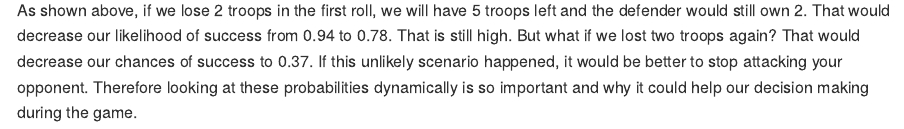
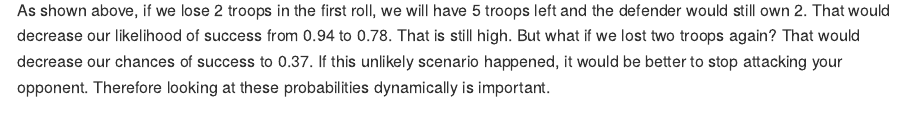
Before and after one commit to hugosalasr7/evidence-based-risk, an R Markdown document (Risk_example_use.Rmd): the page in a window 1100 px wide, from 6850 px down. Rendered offline with R 4.5, knitr and Pandoc, with nearby package versions; some code elsewhere in the file could not run offline; long lines of code are wrapped.

Commit message:
Modification in syntax

```diff
--- a/Risk_example_use.Rmd
+++ b/Risk_example_use.Rmd
@@ -169,4 +169,4 @@ title("Probability that an attack will result in defeat", adj = 0, line = 1)
 
 ![](Risk_example_use_files/figure-gfm/fig_5-1.PNG)
 
-As shown above, if we lose 2 troops in the first roll, we will have 5 troops left and the defender would still own 2. That would decrease our likelihood of success from 0.94 to 0.78. That is still high. But what if we lost two troops again? That would decrease our chances of success to 0.37. If this unlikely scenario happened, it would be better to stop attacking your opponent. Therefore looking at these probabilities dynamically is so important and why it could help our decision making during the game.
+As shown above, if we lose 2 troops in the first roll, we will have 5 troops left and the defender would still own 2. That would decrease our likelihood of success from 0.94 to 0.78. That is still high. But what if we lost two troops again? That would decrease our chances of success to 0.37. If this unlikely scenario happened, it would be better to stop attacking your opponent. Therefore looking at these probabilities dynamically is important.
```
